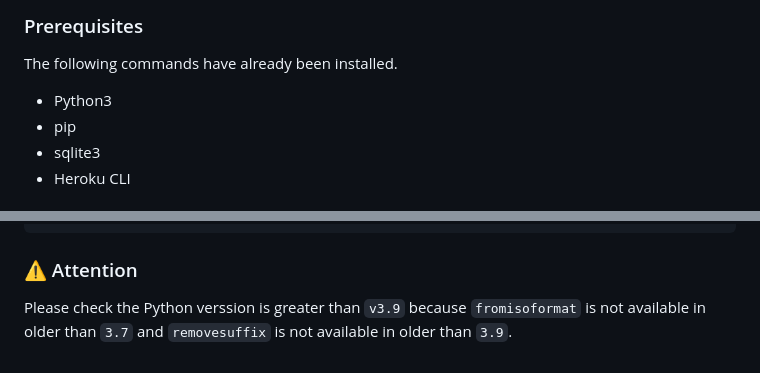
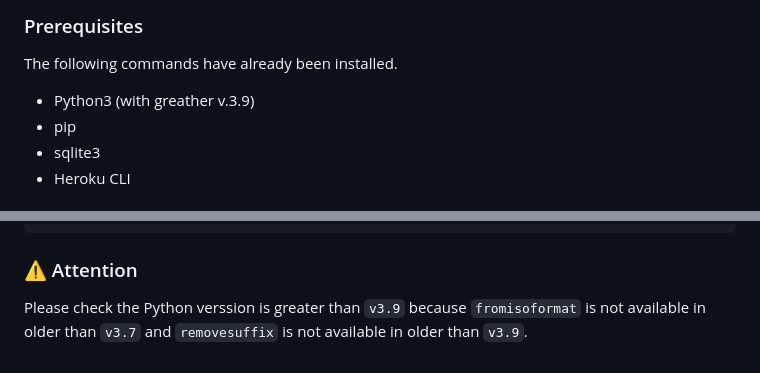
Before and after one commit to azusaw/db-driven-web-app, a Markdown page: README.md, 2 parts joined by grey strips. Rendered like a GitHub page.

````diff
--- a/README.md
+++ b/README.md
@@ -78,7 +78,7 @@ data-driven-web-app
 
 The following commands have already been installed.
 
-* Python3
+* Python3 (with greather v.3.9)
 * pip
 * sqlite3
 * Heroku CLI
@@ -132,4 +132,4 @@ cd ./data
 sqlite3 earthquake_data.db < ./backup/earthquakes.sql
 ```
 ### ⚠️ Attention
-Please check the Python verssion is greater than `v3.9` because `fromisoformat` is not available in older than `3.7` and `removesuffix` is not available in older than `3.9`.
+Please check the Python verssion is greater than `v3.9` because `fromisoformat` is not available in older than `v3.7` and `removesuffix` is not available in older than `v3.9`.
````
